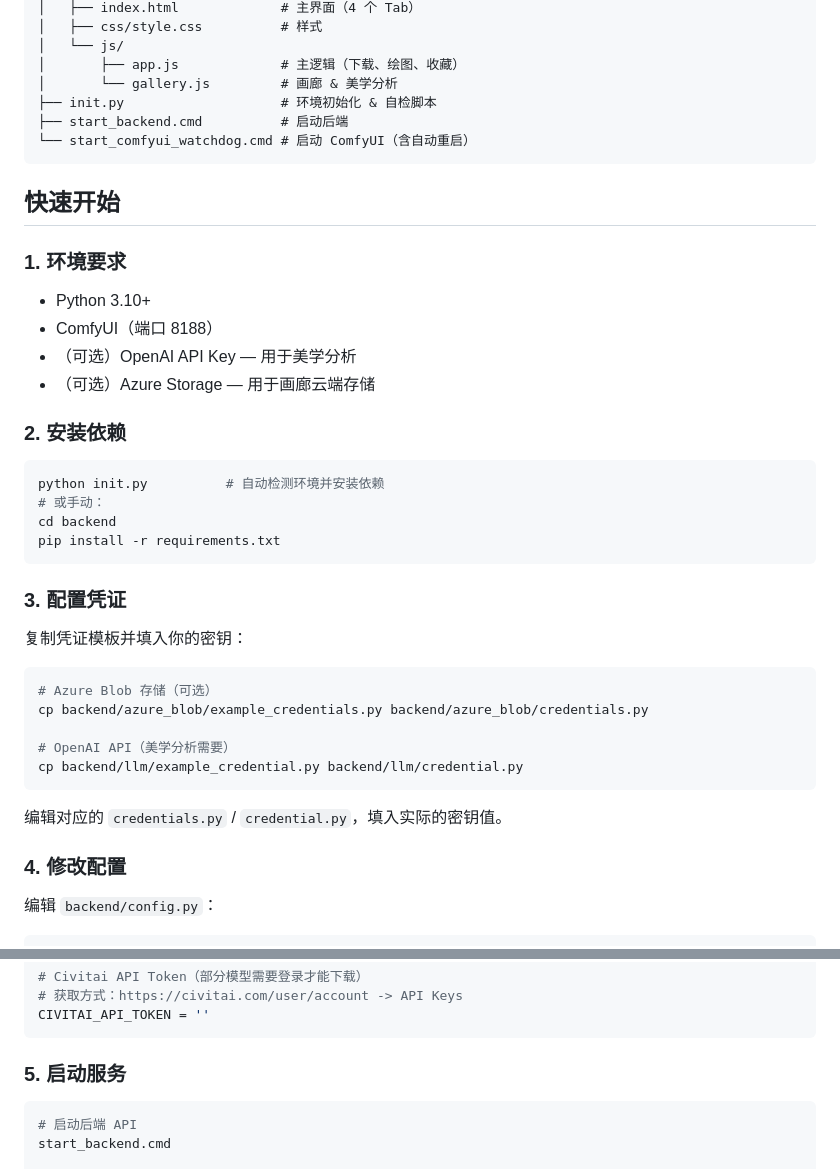
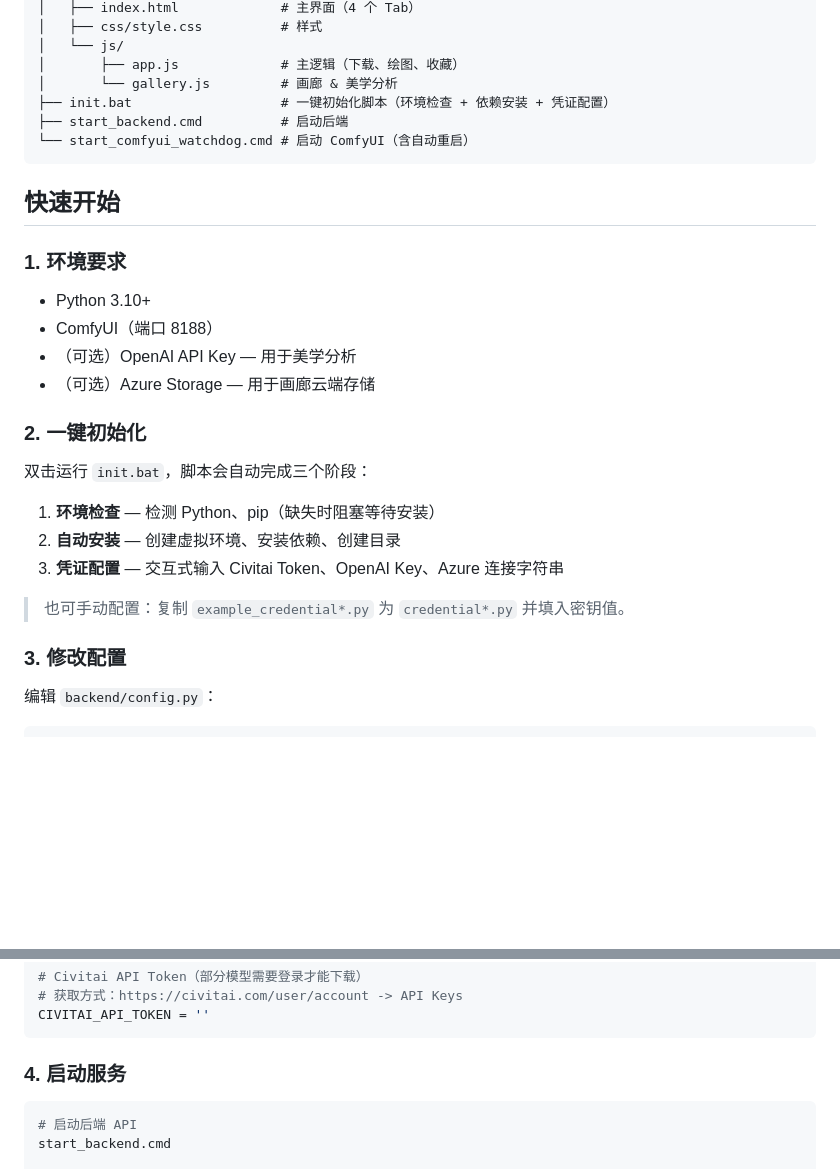
Before and after one commit to cg0xC0DE/civitai-downloader, a Markdown page: README.md, 2 parts joined by grey strips. Drawn GitHub-style; blank space fills up the shorter version.

Commit message:
docs: update README for init.bat, fix step numbering

````diff
--- a/README.md
+++ b/README.md
@@ -50,7 +50,7 @@ civitai-downloader/
 │   └── js/
 │       ├── app.js             # 主逻辑（下载、绘图、收藏）
 │       └── gallery.js         # 画廊 & 美学分析
-├── init.py                    # 环境初始化 & 自检脚本
+├── init.bat                   # 一键初始化脚本（环境检查 + 依赖安装 + 凭证配置）
 ├── start_backend.cmd          # 启动后端
 └── start_comfyui_watchdog.cmd # 启动 ComfyUI（含自动重启）
 ```
@@ -64,30 +64,17 @@ civitai-downloader/
 - （可选）OpenAI API Key — 用于美学分析
 - （可选）Azure Storage — 用于画廊云端存储
 
-### 2. 安装依赖
+### 2. 一键初始化
 
-```bash
-python init.py          # 自动检测环境并安装依赖
-# 或手动：
-cd backend
-pip install -r requirements.txt
-```
+双击运行 `init.bat`，脚本会自动完成三个阶段：
 
-### 3. 配置凭证
+1. **环境检查** — 检测 Python、pip（缺失时阻塞等待安装）
+2. **自动安装** — 创建虚拟环境、安装依赖、创建目录
+3. **凭证配置** — 交互式输入 Civitai Token、OpenAI Key、Azure 连接字符串
 
-复制凭证模板并填入你的密钥：
+> 也可手动配置：复制 `example_credential*.py` 为 `credential*.py` 并填入密钥值。
 
-```bash
-# Azure Blob 存储（可选）
-cp backend/azure_blob/example_credentials.py backend/azure_blob/credentials.py
-
-# OpenAI API（美学分析需要）
-cp backend/llm/example_credential.py backend/llm/credential.py
-```
-
-编辑对应的 `credentials.py` / `credential.py`，填入实际的密钥值。
-
-### 4. 修改配置
+### 3. 修改配置
 
 编辑 `backend/config.py`：
 
@@ -109,7 +96,7 @@ SERVER_PORT = 53133
 CIVITAI_API_TOKEN = ''
 ```
 
-### 5. 启动服务
+### 4. 启动服务
 
 ```bash
 # 启动后端 API
````
